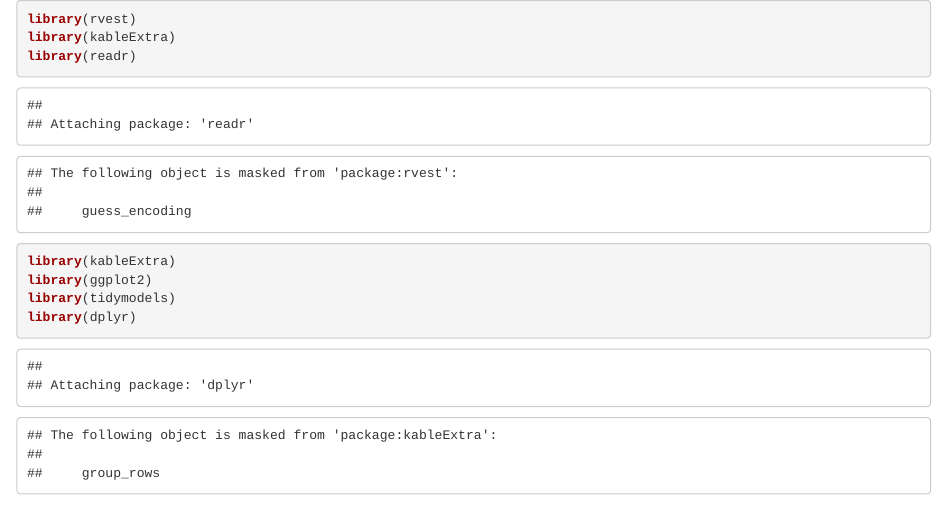
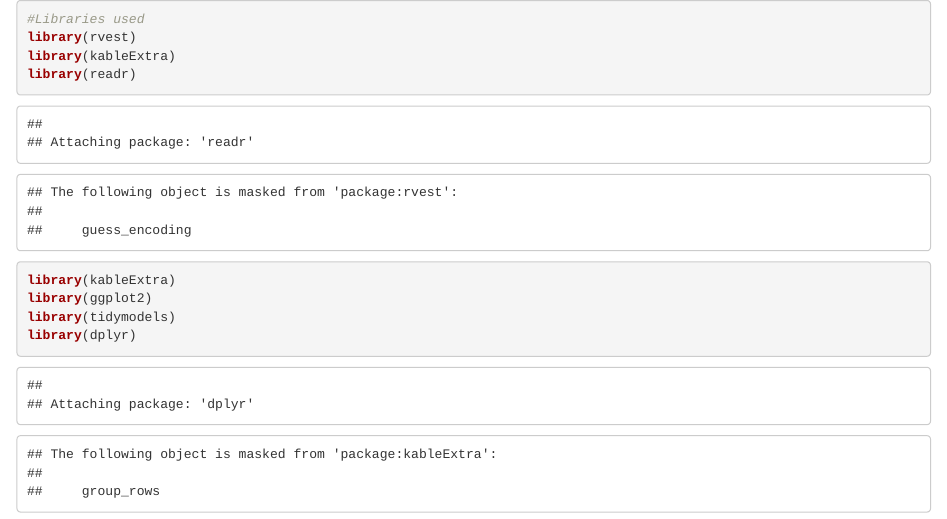
Before and after one commit to Akempen17/DSCI-478-Final-Project, an R Markdown document (FinalProject_Rank.Rmd): the page in a window 1100 px wide, from its top. Rendered offline with R 4.5, knitr and Pandoc, with nearby package versions; some code elsewhere in the file could not run offline.

Commit message:
Add files via upload

````diff
--- a/FinalProject_Rank.Rmd
+++ b/FinalProject_Rank.Rmd
@@ -1,5 +1,6 @@
 
 ```{r}
+#Libraries used
 library(rvest)
 library(kableExtra)
 library(readr)
````
Also changed, not shown: FinalProject_Rank.Rmd (2 more changed lines).
